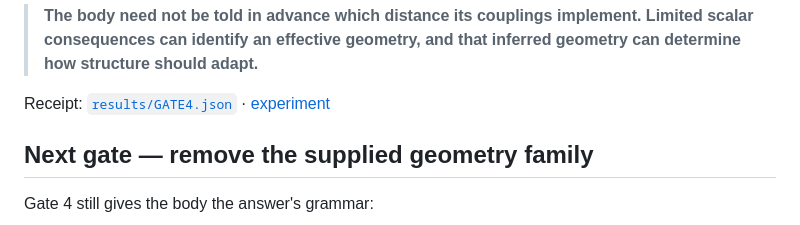
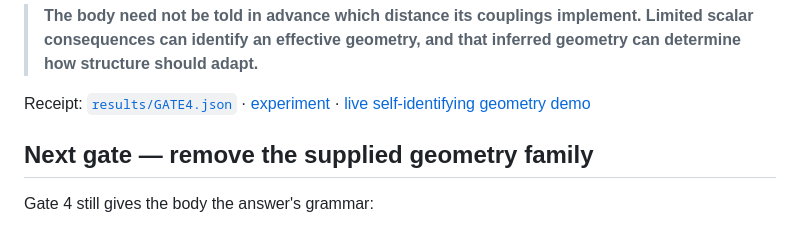
Before and after one commit to anttiluode/OutoSynapsi, a Markdown page: README.md, the part around the change. GitHub-like rendering.

Commit message:
Link live Gate 4 geometry demo

```diff
--- a/README.md
+++ b/README.md
@@ -446,7 +446,7 @@ That changes the Geometric Synapse sentence again:
 
 > **The body need not be told in advance which distance its couplings implement. Limited scalar consequences can identify an effective geometry, and that inferred geometry can determine how structure should adapt.**
 
-Receipt: [`results/GATE4.json`](results/GATE4.json) · [experiment](experiments/gate4_infer_geometry.py)
+Receipt: [`results/GATE4.json`](results/GATE4.json) · [experiment](experiments/gate4_infer_geometry.py) · [live self-identifying geometry demo](gate4.html)
 
 ## Next gate — remove the supplied geometry family
 
```
